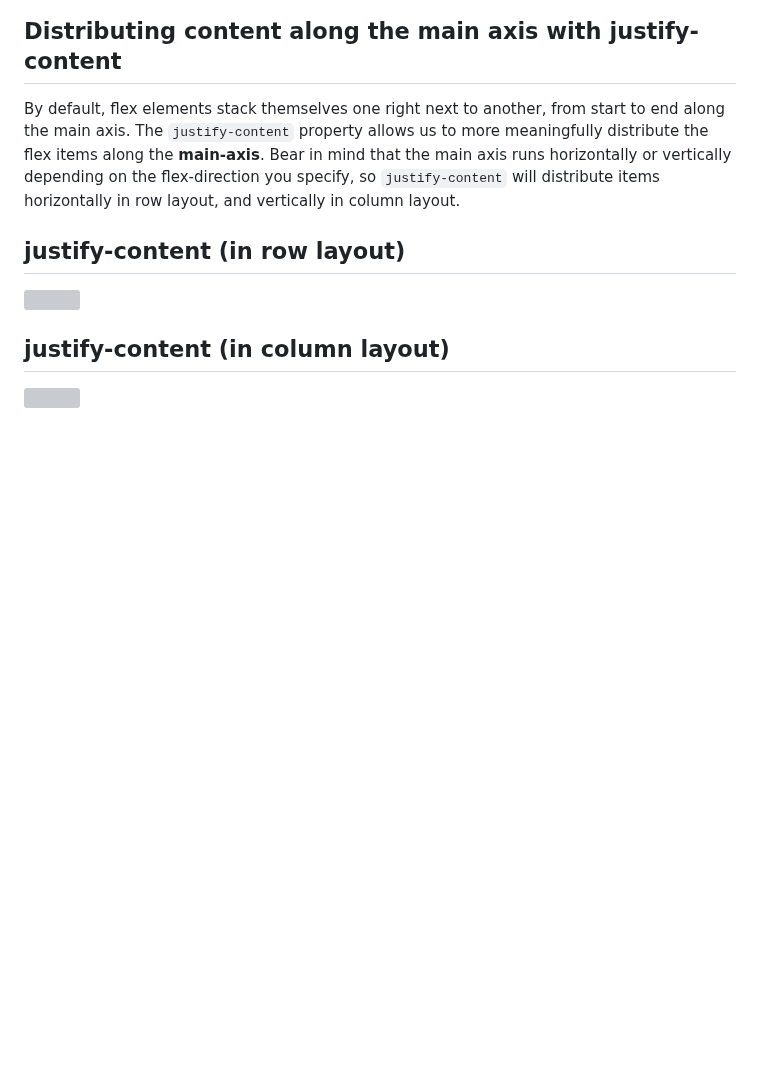
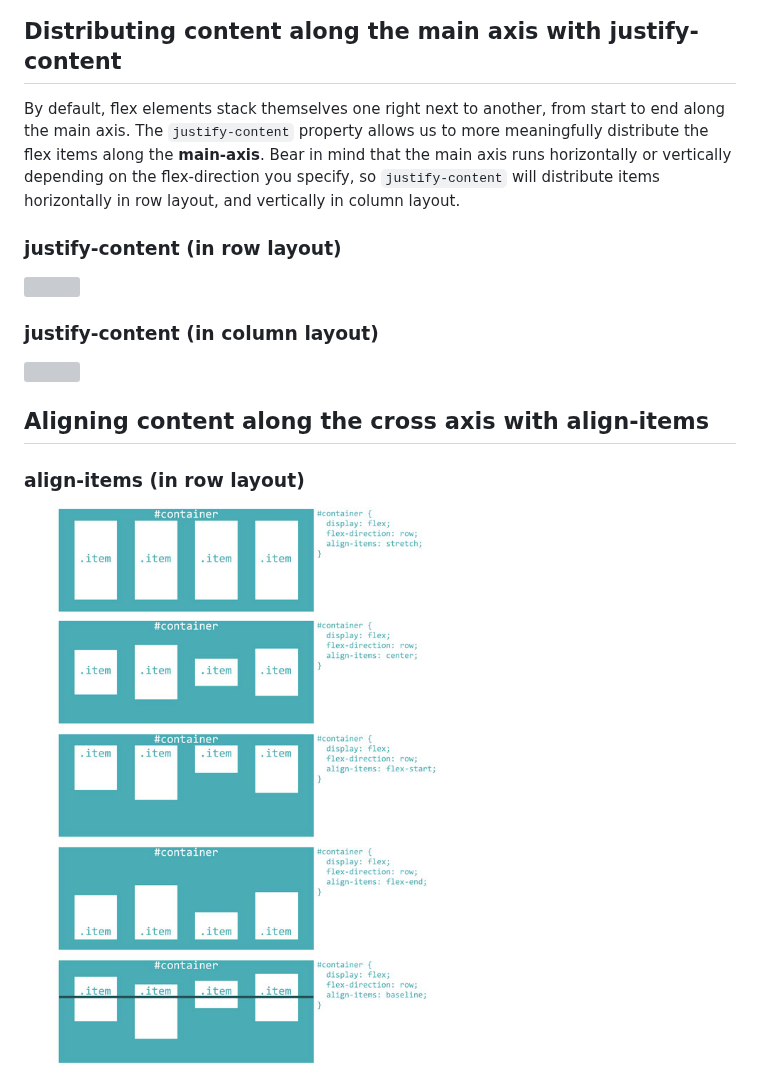
Before and after one commit to codingforeveryone/READMEs, a Markdown page: html-css/laying-out-content-with-flexbox.md, the part around the change. GitHub-like rendering; pictures changed too: images/flexbox-flex-direction-row-align-items.jpg (added); blank space fills up the shorter version; grey boxes are pictures that could not be loaded.

Commit message:
Add image showing align-items in row layout

```diff
--- a/html-css/laying-out-content-with-flexbox.md
+++ b/html-css/laying-out-content-with-flexbox.md
@@ -39,8 +39,13 @@ The default behaviour is for flex elements to arrange themselves from left-to-ri
 ## Distributing content along the main axis with justify-content
 By default, flex elements stack themselves one right next to another, from start to end along the main axis. The `justify-content` property allows us to more meaningfully distribute the flex items along the **main-axis**. Bear in mind that the main axis runs horizontally or vertically depending on the flex-direction you specify, so `justify-content` will distribute items horizontally in row layout, and vertically in column layout.
 
-## justify-content (in row layout)
+### justify-content (in row layout)
 <img src="../images/flexbox-flex-direction-row-justify-content.jpg" width="80%">
 
-## justify-content (in column layout)
+### justify-content (in column layout)
 <img src="../images/flexbox-flex-direction-column-justify-content.jpg" width="80%">
+
+## Aligning content along the cross axis with align-items
+
+### align-items (in row layout)
+<img src="../images/flexbox-flex-direction-row-align-items.jpg" width="80%">
```
